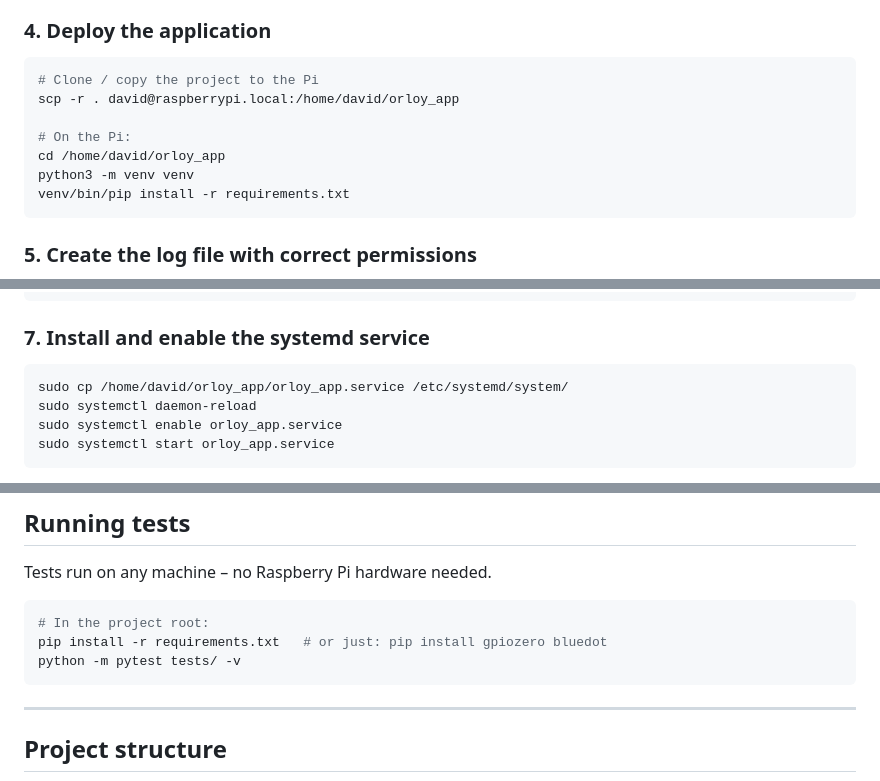
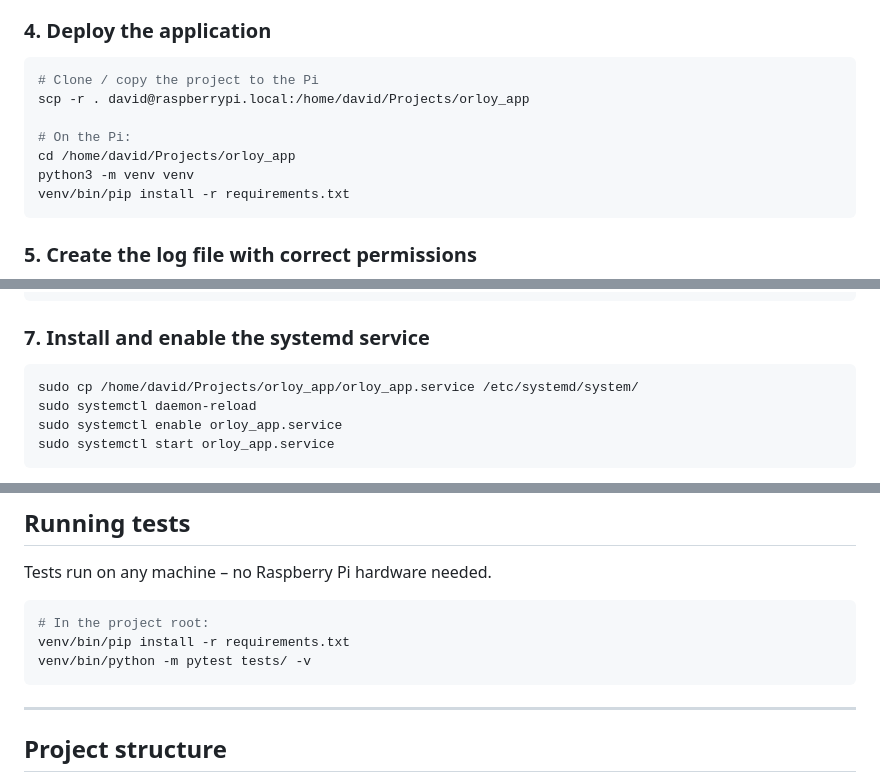
Before and after one commit to obrejla/orloy, a Markdown page: README.md, 3 parts joined by grey strips. GitHub-like rendering.

Commit message:
Fix paths and venv commands in README
Co-Authored-By: Claude Sonnet 4.6 <noreply@anthropic.com>

````diff
--- a/README.md
+++ b/README.md
@@ -310,10 +310,10 @@ After the first pairing the phone will reconnect automatically.
 
 ```bash
 # Clone / copy the project to the Pi
-scp -r . david@raspberrypi.local:/home/david/orloy_app
+scp -r . david@raspberrypi.local:/home/david/Projects/orloy_app
 
 # On the Pi:
-cd /home/david/orloy_app
+cd /home/david/Projects/orloy_app
 python3 -m venv venv
 venv/bin/pip install -r requirements.txt
 ```
@@ -340,7 +340,7 @@ david ALL=(ALL) NOPASSWD: /sbin/shutdown
 ### 7. Install and enable the systemd service
 
 ```bash
-sudo cp /home/david/orloy_app/orloy_app.service /etc/systemd/system/
+sudo cp /home/david/Projects/orloy_app/orloy_app.service /etc/systemd/system/
 sudo systemctl daemon-reload
 sudo systemctl enable orloy_app.service
 sudo systemctl start orloy_app.service
@@ -363,8 +363,8 @@ Tests run on any machine – no Raspberry Pi hardware needed.
 
 ```bash
 # In the project root:
-pip install -r requirements.txt   # or just: pip install gpiozero bluedot
-python -m pytest tests/ -v
+venv/bin/pip install -r requirements.txt
+venv/bin/python -m pytest tests/ -v
 ```
 
 ---
````
